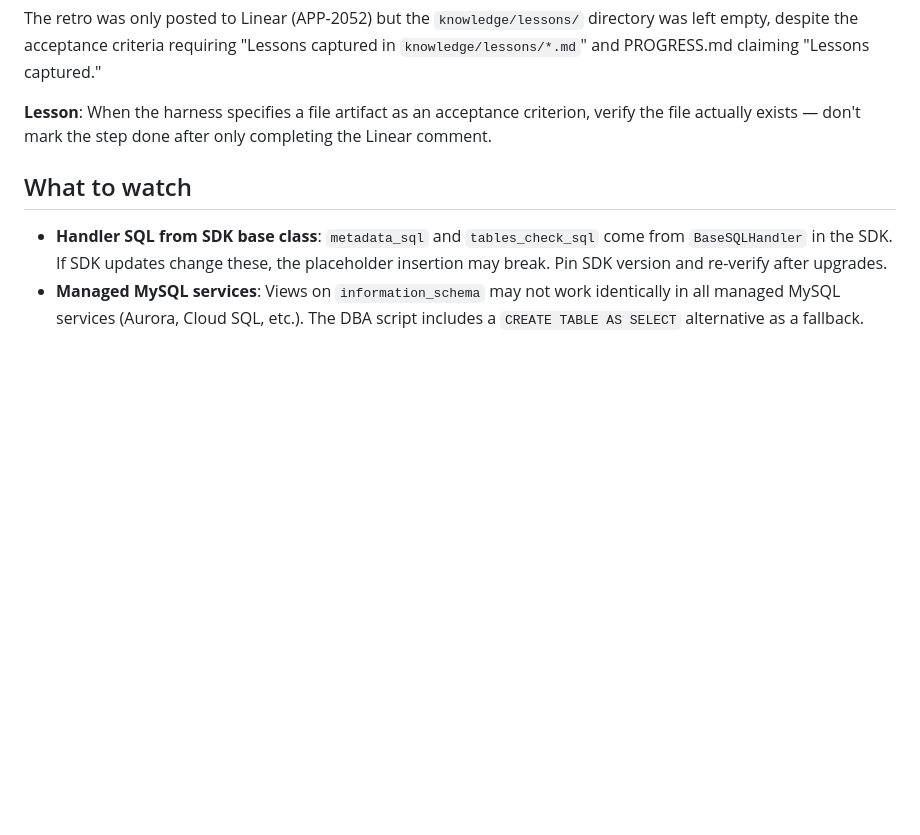
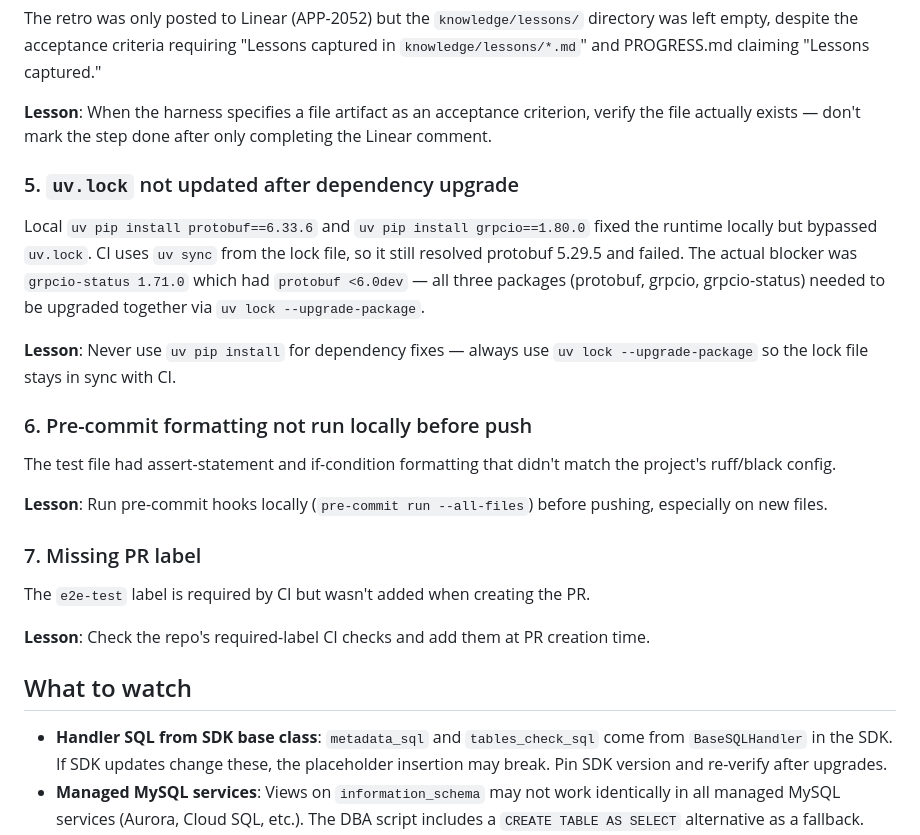
Before and after one commit to atlanhq/atlan-mysql-app, a Markdown page: knowledge/lessons/cloned-information-schema.md, the part around the change. Rendered like a GitHub page; blank space fills up the shorter version.

Commit message:
docs: add CI failure lessons to retro (uv.lock, pre-commit, labels)
Co-Authored-By: Claude Opus 4.6 <noreply@anthropic.com>

```diff
--- a/knowledge/lessons/cloned-information-schema.md
+++ b/knowledge/lessons/cloned-information-schema.md
@@ -37,6 +37,24 @@ The retro was only posted to Linear (APP-2052) but the `knowledge/lessons/` dire
 
 **Lesson**: When the harness specifies a file artifact as an acceptance criterion, verify the file actually exists — don't mark the step done after only completing the Linear comment.
 
+### 5. `uv.lock` not updated after dependency upgrade
+
+Local `uv pip install protobuf==6.33.6` and `uv pip install grpcio==1.80.0` fixed the runtime locally but bypassed `uv.lock`. CI uses `uv sync` from the lock file, so it still resolved protobuf 5.29.5 and failed. The actual blocker was `grpcio-status 1.71.0` which had `protobuf <6.0dev` — all three packages (protobuf, grpcio, grpcio-status) needed to be upgraded together via `uv lock --upgrade-package`.
+
+**Lesson**: Never use `uv pip install` for dependency fixes — always use `uv lock --upgrade-package` so the lock file stays in sync with CI.
+
+### 6. Pre-commit formatting not run locally before push
+
+The test file had assert-statement and if-condition formatting that didn't match the project's ruff/black config.
+
+**Lesson**: Run pre-commit hooks locally (`pre-commit run --all-files`) before pushing, especially on new files.
+
+### 7. Missing PR label
+
+The `e2e-test` label is required by CI but wasn't added when creating the PR.
+
+**Lesson**: Check the repo's required-label CI checks and add them at PR creation time.
+
 ## What to watch
 
 - **Handler SQL from SDK base class**: `metadata_sql` and `tables_check_sql` come from `BaseSQLHandler` in the SDK. If SDK updates change these, the placeholder insertion may break. Pin SDK version and re-verify after upgrades.
```
